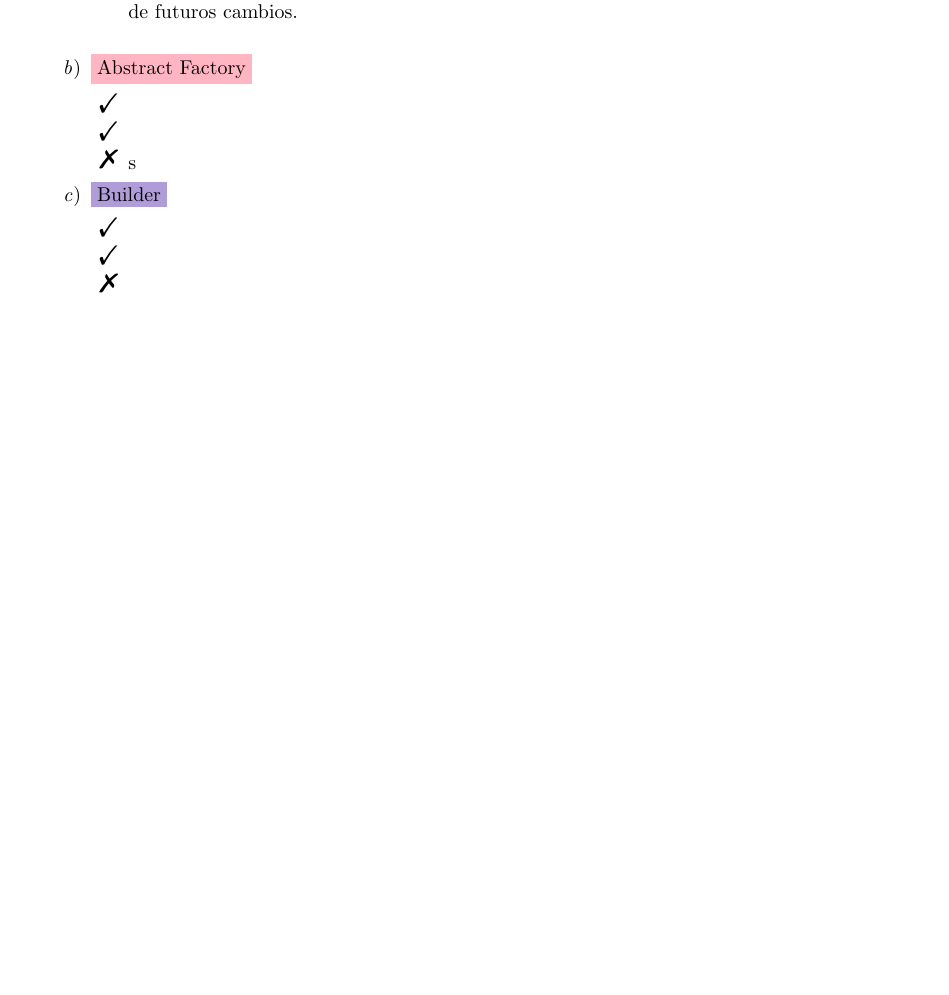
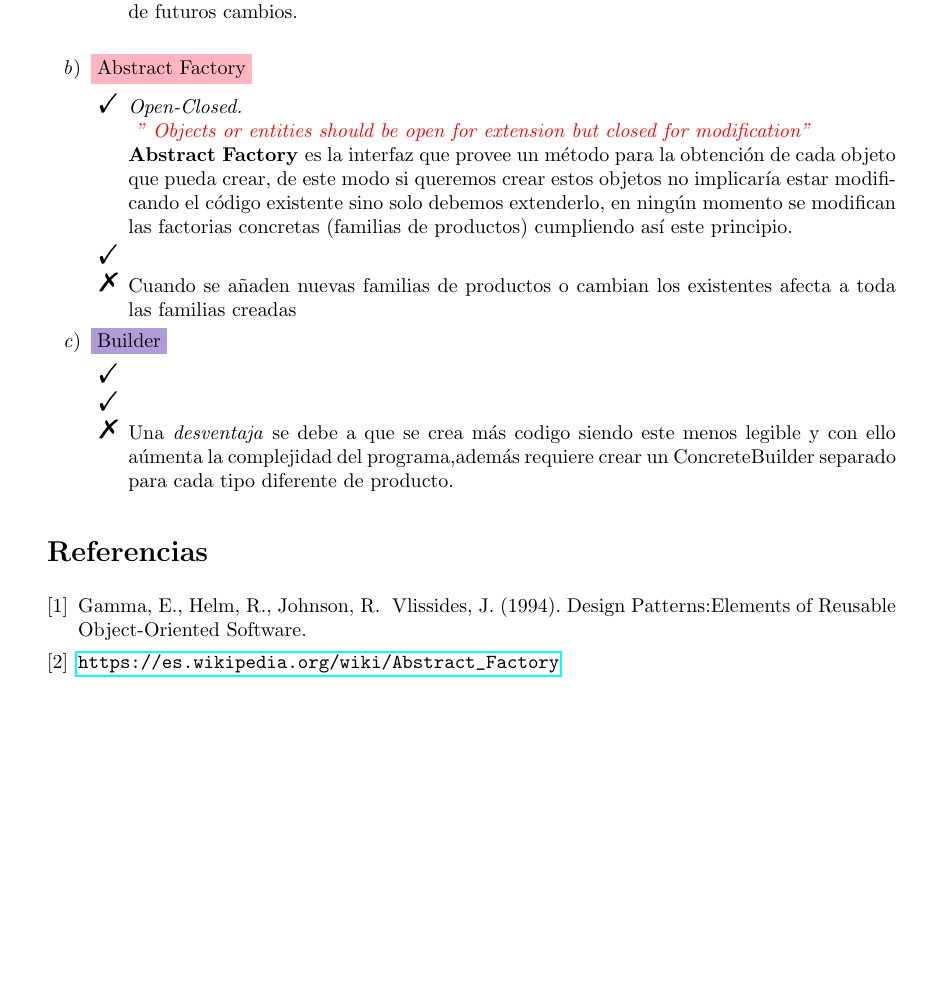
Before and after one commit to 1rv1nn/Modelado-y-Programacion, a LaTeX document (Practica04/README.tex): part of the page, cut so that both start at the same text, the shorter picture padded with empty space. The pictures show the PDF file Practica04/README.pdf that the author committed with the source.

Commit message:
Teoria 51%

```diff
--- a/Practica04/README.tex
+++ b/Practica04/README.tex
@@ -91,13 +92,16 @@ Factory, Abstract Factory y Builder \\Practica 04\\
 
             \item \colorbox[rgb]{1.0, 0.71, 0.76}{Abstract Factory}
             \begin{itemize}
-                \item [\Checkmark]
+                \item [\Checkmark] \textit{Open-Closed.} \\
+                \textcolor{red}{\textit{ "\ Objects or entities should be open for extension but closed for modification"}}\\
+                \textbf{Abstract Factory }es la interfaz que provee un método para la obtención de cada objeto que pueda crear, de este modo si queremos crear estos objetos no implicaría estar modificando el código existente
+                sino solo debemos extenderlo, en ningún momento se modifican las factorias concretas (familias de productos) cumpliendo así este principio.
 
                 \item [\Checkmark]
 
 
 
-                \item [\XSolidBrush ] s
+                \item [\XSolidBrush ] Cuando se añaden nuevas familias de productos o cambian los existentes afecta a toda las familias creadas
 
             \end{itemize}
 
@@ -109,10 +113,17 @@ Factory, Abstract Factory y Builder \\Practica 04\\
                 \item [\Checkmark]
 
 
-                \item [\XSolidBrush ]
+                \item [\XSolidBrush ] Una \textit{desventaja} se debe a que se crea más codigo siendo este menos legible y con ello aúmenta la complejidad del programa,además requiere crear
+                      un ConcreteBuilder separado para cada tipo diferente de producto.
             \end{itemize}
 
         \end{enumerate}
+
+        \begin{thebibliography}{2}
+            \bibitem{Mauricio2016} Gamma, E., Helm, R., Johnson, R. & Vlissides, J. (1994). Design Patterns:Elements of Reusable Object-Oriented Software.
+            \bibitem{Mauricio2016} \url{https://es.wikipedia.org/wiki/Abstract_Factory}
+          \end{thebibliography}
+
 
 
 
```
Also changed, not shown: Practica04/README.pdf, Practica04/README.tex (1 more changed lines).
